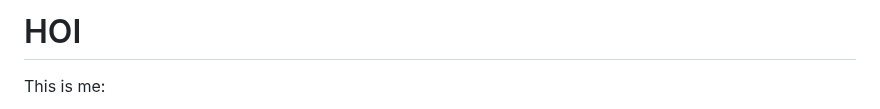
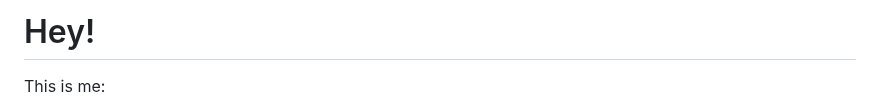
Before and after one commit to whippingdot/whippingdot, a Markdown page: README.md, the part around one of its changes. Drawn GitHub-style.

```diff
--- a/README.md
+++ b/README.md
@@ -1,4 +1,4 @@
-# HOI
+# Hey!
 
 This is me:
 
```
Also changed, not shown: other parts of README.md (+2 -4 lines), Extremely-small-ProfPic.png (deleted), LivelyPFP-Saturated-Small.png (added).
